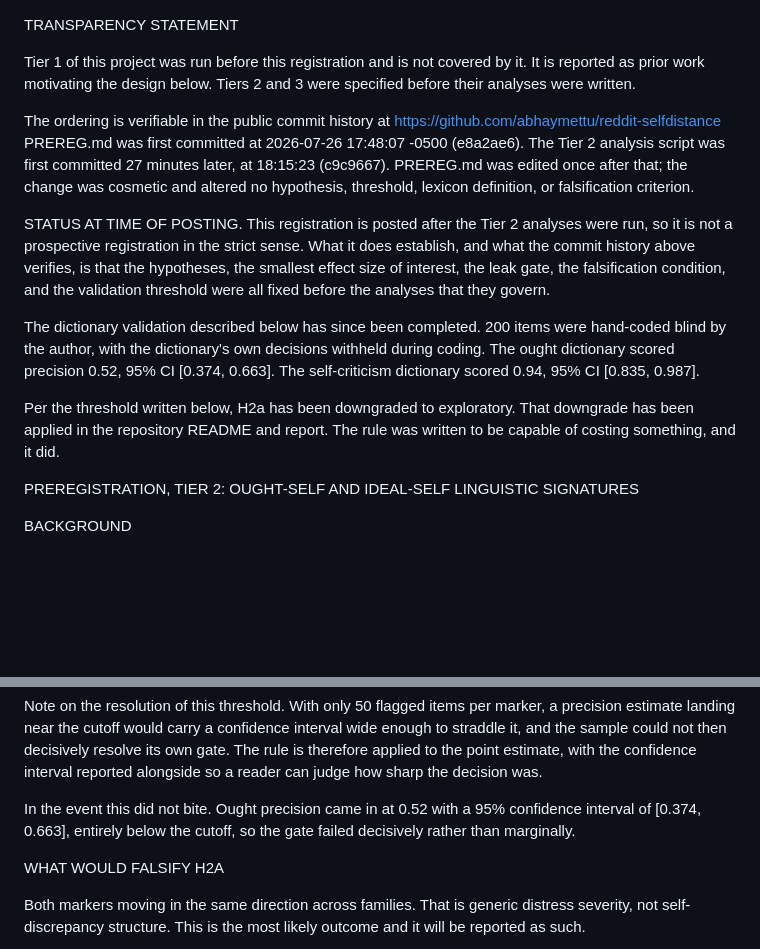
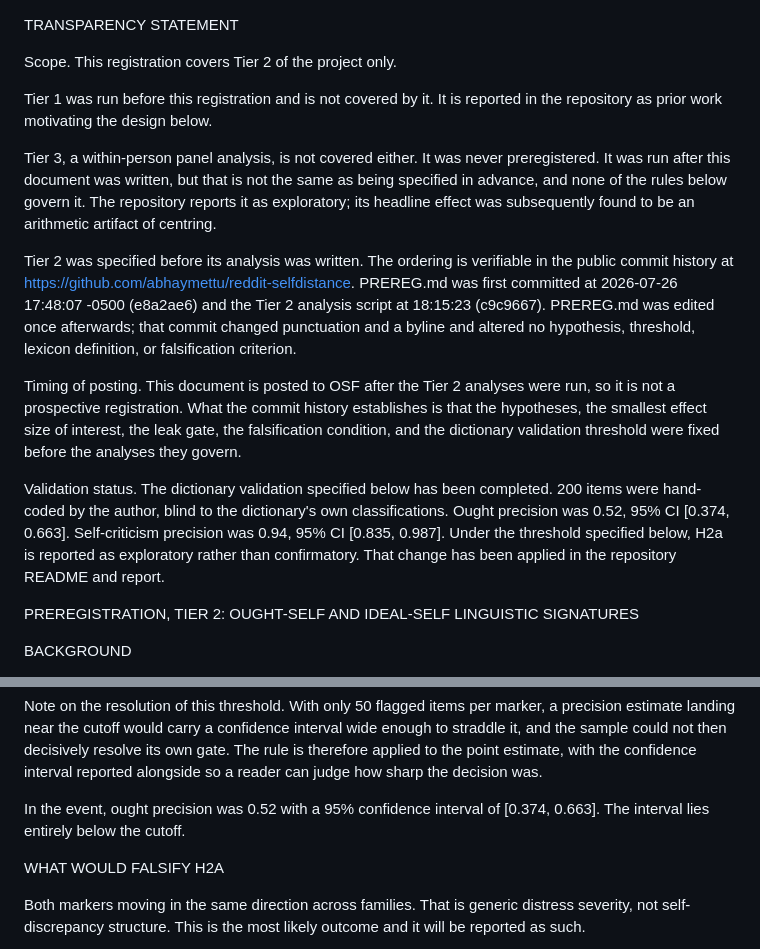
Before and after one commit to abhaymettu/reddit-selfdistance, a Markdown page: OSF_REGISTRATION.md, 2 parts joined by grey strips. GitHub-like rendering; blank space fills up the shorter version.

Commit message:
Correct a false claim in the registration text and flatten its register
The transparency statement asserted that Tiers 2 and 3 were both specified before
their analyses were written. PREREG.md contains nothing about Tier 3: no
within-person panel, no H3. The file predates 06_tier3.R by two hours, but
predating is not specifying. The scope is now stated as Tier 2 only, with Tier 3
named explicitly as never preregistered.

Also states plainly that the document is posted after the analyses ran and is
therefore not a prospective registration, and reports the completed validation
including the H2a downgrade. Matches the text submitted to OSF.

```diff
--- a/OSF_REGISTRATION.md
+++ b/OSF_REGISTRATION.md
@@ -1,30 +1,33 @@
 TRANSPARENCY STATEMENT
 
-Tier 1 of this project was run before this registration and is not covered by it. It is
-reported as prior work motivating the design below. Tiers 2 and 3 were specified before
-their analyses were written.
+Scope. This registration covers Tier 2 of the project only.
 
-The ordering is verifiable in the public commit history at
-https://github.com/abhaymettu/reddit-selfdistance
-PREREG.md was first committed at 2026-07-26 17:48:07 -0500 (e8a2ae6). The Tier 2 analysis
-script was first committed 27 minutes later, at 18:15:23 (c9c9667). PREREG.md was edited
-once after that; the change was cosmetic and altered no hypothesis, threshold, lexicon
-definition, or falsification criterion.
+Tier 1 was run before this registration and is not covered by it. It is reported in the
+repository as prior work motivating the design below.
 
-STATUS AT TIME OF POSTING. This registration is posted after the Tier 2 analyses were
-run, so it is not a prospective registration in the strict sense. What it does establish,
-and what the commit history above verifies, is that the hypotheses, the smallest effect
-size of interest, the leak gate, the falsification condition, and the validation threshold
-were all fixed before the analyses that they govern.
+Tier 3, a within-person panel analysis, is not covered either. It was never preregistered.
+It was run after this document was written, but that is not the same as being specified in
+advance, and none of the rules below govern it. The repository reports it as exploratory;
+its headline effect was subsequently found to be an arithmetic artifact of centring.
 
-The dictionary validation described below has since been completed. 200 items were
-hand-coded blind by the author, with the dictionary's own decisions withheld during
-coding. The ought dictionary scored precision 0.52, 95% CI [0.374, 0.663]. The
-self-criticism dictionary scored 0.94, 95% CI [0.835, 0.987].
+Tier 2 was specified before its analysis was written. The ordering is verifiable in the
+public commit history at https://github.com/abhaymettu/reddit-selfdistance. PREREG.md was
+first committed at 2026-07-26 17:48:07 -0500 (e8a2ae6) and the Tier 2 analysis script at
+18:15:23 (c9c9667). PREREG.md was edited once afterwards; that commit changed punctuation
+and a byline and altered no hypothesis, threshold, lexicon definition, or falsification
+criterion.
 
-Per the threshold written below, H2a has been downgraded to exploratory. That downgrade
-has been applied in the repository README and report. The rule was written to be capable
-of costing something, and it did.
+Timing of posting. This document is posted to OSF after the Tier 2 analyses were run, so
+it is not a prospective registration. What the commit history establishes is that the
+hypotheses, the smallest effect size of interest, the leak gate, the falsification
+condition, and the dictionary validation threshold were fixed before the analyses they
+govern.
+
+Validation status. The dictionary validation specified below has been completed. 200 items
+were hand-coded by the author, blind to the dictionary's own classifications. Ought
+precision was 0.52, 95% CI [0.374, 0.663]. Self-criticism precision was 0.94, 95% CI
+[0.835, 0.987]. Under the threshold specified below, H2a is reported as exploratory rather
+than confirmatory. That change has been applied in the repository README and report.
 
 
 PREREGISTRATION, TIER 2: OUGHT-SELF AND IDEAL-SELF LINGUISTIC SIGNATURES
@@ -141,9 +144,8 @@ to straddle it, and the sample could not then decisively resolve its own gate. T
 therefore applied to the point estimate, with the confidence interval reported alongside so
 a reader can judge how sharp the decision was.
 
-In the event this did not bite. Ought precision came in at 0.52 with a 95% confidence
-interval of [0.374, 0.663], entirely below the cutoff, so the gate failed decisively
-rather than marginally.
+In the event, ought precision was 0.52 with a 95% confidence interval of [0.374, 0.663].
+The interval lies entirely below the cutoff.
 
 
 WHAT WOULD FALSIFY H2A
```
